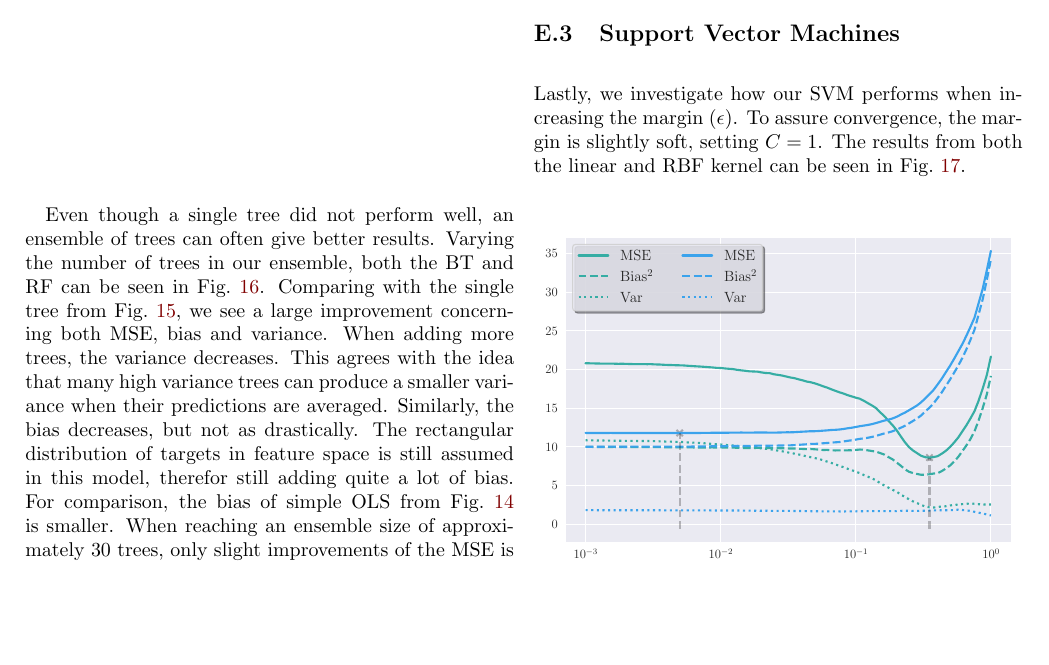
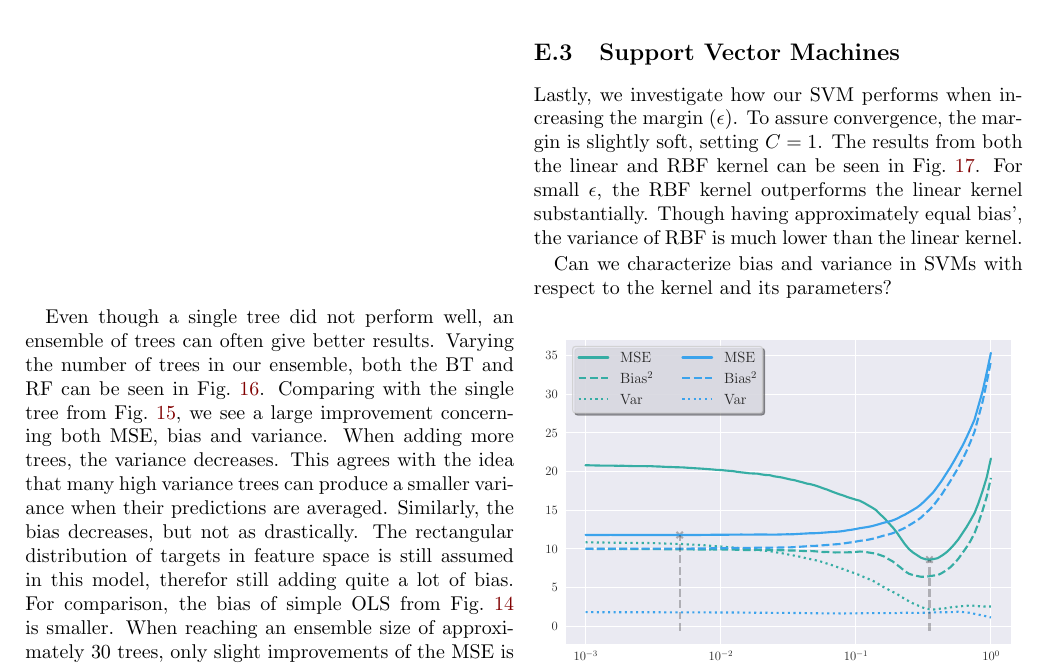
Before and after one commit to hkve/FYS-STK4155, a LaTeX paper (Project3/tex/main.tex, which reads Project3/tex/sections/appendix.tex): part of page 15 of 16, cut so that both start at the same text, the shorter picture padded with empty space. Compiled offline with pdfLaTeX.

Commit message:
Started SVM disc

```diff
--- a/Project3/tex/sections/appendix.tex
+++ b/Project3/tex/sections/appendix.tex
@@ -107,7 +107,9 @@
         For the last of our tree based methods, we investigate the boosted trees.
 
         \subsection{Support Vector Machines}
-        Lastly, we investigate how our SVM performs when increasing the margin ($\epsilon$). To assure convergence, the margin is slightly soft, setting $C = 1$. The results from both the linear and RBF kernel can be seen in \cref{fig:SVR_eps}.
+        Lastly, we investigate how our SVM performs when increasing the margin ($\epsilon$). To assure convergence, the margin is slightly soft, setting $C = 1$. The results from both the linear and RBF kernel can be seen in \cref{fig:SVR_eps}. For small $\epsilon$, the RBF kernel outperforms the linear kernel substantially. Though having approximately equal bias', the variance of RBF is much lower than the linear kernel.
+
+        Can we characterize bias and variance in SVMs with respect to the kernel and its parameters?
         \begin{figure}[H]
             \centering
             \includegraphics[width=\linewidth]{BiasVar_SVReps.pdf}
```
Also changed, not shown: Project3/tex/sections/appendix.tex (4 more changed lines).
